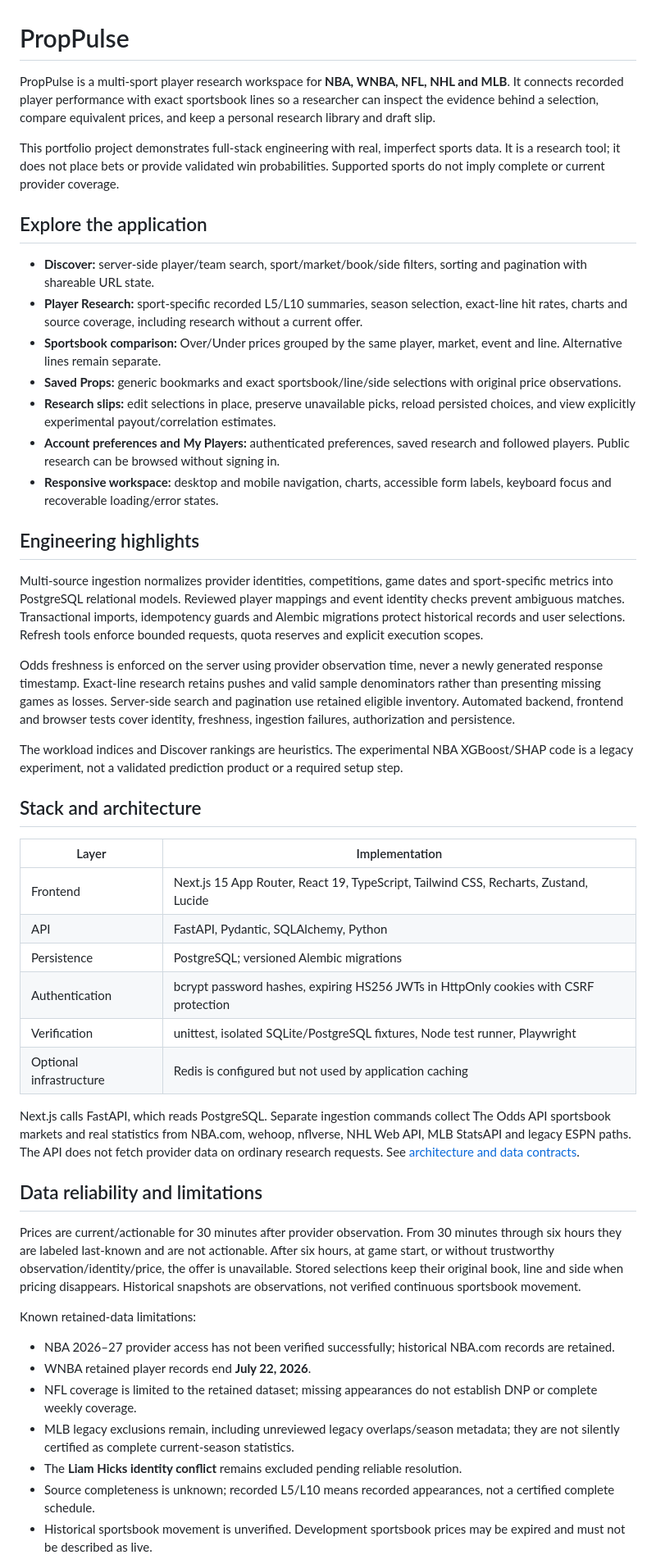
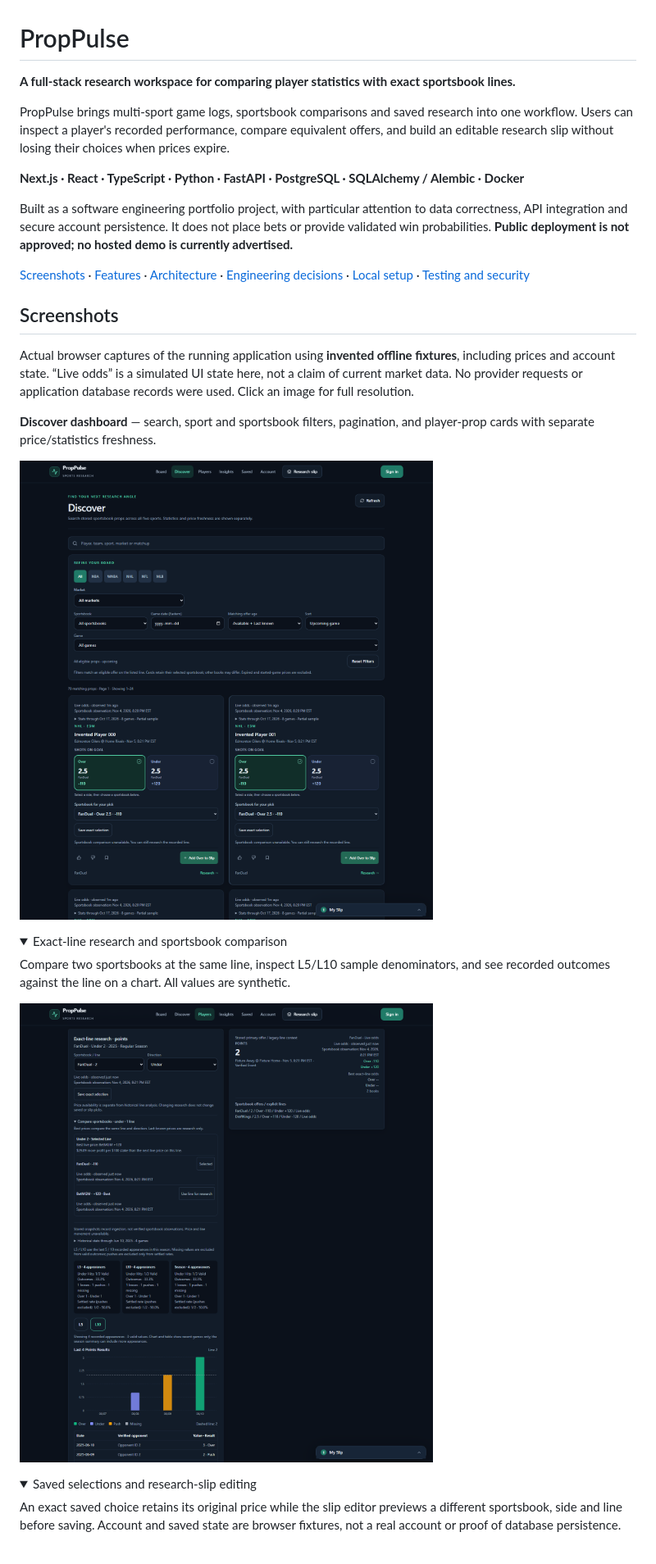
Before and after one commit to StevenChen2419/PropPulse, a Markdown page: README.md, the part around one of its changes. Shown at 82% size. GitHub-like rendering; pictures changed too: docs/images/discover-dashboard.png (added), docs/images/exact-line-research.png (added); folded sections open.

Commit message:
docs: improve GitHub README with application screenshots

```diff
--- a/README.md
+++ b/README.md
@@ -1,51 +1,34 @@
 # PropPulse
 
-PropPulse is a multi-sport player research workspace for **NBA, WNBA, NFL, NHL and MLB**. It connects recorded player performance with exact sportsbook lines so a researcher can inspect the evidence behind a selection, compare equivalent prices, and keep a personal research library and draft slip.
+**A full-stack research workspace for comparing player statistics with exact sportsbook lines.**
 
-This portfolio project demonstrates full-stack engineering with real, imperfect sports data. It is a research tool; it does not place bets or provide validated win probabilities. Supported sports do not imply complete or current provider coverage.
+PropPulse brings multi-sport game logs, sportsbook comparisons and saved research into one workflow. Users can inspect a player's recorded performance, compare equivalent offers, and build an editable research slip without losing their choices when prices expire.
 
-## Explore the application
+**Next.js · React · TypeScript · Python · FastAPI · PostgreSQL · SQLAlchemy / Alembic · Docker**
 
-- **Discover:** server-side player/team search, sport/market/book/side filters, sorting and pagination with shareable URL state.
-- **Player Research:** sport-specific recorded L5/L10 summaries, season selection, exact-line hit rates, charts and source coverage, including research without a current offer.
-- **Sportsbook comparison:** Over/Under prices grouped by the same player, market, event and line. Alternative lines remain separate.
-- **Saved Props:** generic bookmarks and exact sportsbook/line/side selections with original price observations.
-- **Research slips:** edit selections in place, preserve unavailable picks, reload persisted choices, and view explicitly experimental payout/correlation estimates.
-- **Account preferences and My Players:** authenticated preferences, saved research and followed players. Public research can be browsed without signing in.
-- **Responsive workspace:** desktop and mobile navigation, charts, accessible form labels, keyboard focus and recoverable loading/error states.
+Built as a software engineering portfolio project, with particular attention to data correctness, API integration and secure account persistence. It does not place bets or provide validated win probabilities. **Public deployment is not approved; no hosted demo is currently advertised.**
 
-## Engineering highlights
+[Screenshots](#screenshots) · [Features](#features) · [Architecture](#architecture) · [Engineering decisions](#engineering-decisions) · [Local setup](#local-setup-windows-powershell) · [Testing and security](#testing-and-security)
 
-Multi-source ingestion normalizes provider identities, competitions, game dates and sport-specific metrics into PostgreSQL relational models. Reviewed player mappings and event identity checks prevent ambiguous matches. Transactional imports, idempotency guards and Alembic migrations protect historical records and user selections. Refresh tools enforce bounded requests, quota reserves and explicit execution scopes.
+## Screenshots
 
-Odds freshness is enforced on the server using provider observation time, never a newly generated response timestamp. Exact-line research retains pushes and valid sample denominators rather than presenting missing games as losses. Server-side search and pagination use retained eligible inventory. Automated backend, frontend and browser tests cover identity, freshness, ingestion failures, authorization and persistence.
+Actual browser captures of the running application using **invented offline fixtures**, including prices and account state. “Live odds” is a simulated UI state here, not a claim of current market data. No provider requests or application database records were used. Click an image for full resolution.
 
-The workload indices and Discover rankings are heuristics. The experimental NBA XGBoost/SHAP code is a legacy experiment, not a validated prediction product or a required setup step.
+**Discover dashboard** — search, sport and sportsbook filters, pagination, and player-prop cards with separate price/statistics freshness.
 
-## Stack and architecture
+[![PropPulse Discover dashboard with sport filters and synthetic player-prop cards](docs/images/discover-dashboard.png)](docs/images/discover-dashboard.png)
 
-| Layer | Implementation |
-| --- | --- |
-| Frontend | Next.js 15 App Router, React 19, TypeScript, Tailwind CSS, Recharts, Zustand, Lucide |
-| API | FastAPI, Pydantic, SQLAlchemy, Python |
-| Persistence | PostgreSQL; versioned Alembic migrations |
-| Authentication | bcrypt password hashes, expiring HS256 JWTs in HttpOnly cookies with CSRF protection |
-| Verification | unittest, isolated SQLite/PostgreSQL fixtures, Node test runner, Playwright |
-| Optional infrastructure | Redis is configured but not used by application caching |
+<details>
+<summary>Exact-line research and sportsbook comparison</summary>
 
-Next.js calls FastAPI, which reads PostgreSQL. Separate ingestion commands collect The Odds API sportsbook markets and real statistics from NBA.com, wehoop, nflverse, NHL Web API, MLB StatsAPI and legacy ESPN paths. The API does not fetch provider data on ordinary research requests. See [architecture and data contracts](docs/architecture.md).
+Compare two sportsbooks at the same line, inspect L5/L10 sample denominators, and see recorded outcomes against the line on a chart. All values are synthetic.
 
-## Data reliability and limitations
+[![Exact-line research showing FanDuel and BetMGM prices, sample summaries, and an Over/Under/Push results chart using invented data](docs/images/exact-line-research.png)](docs/images/exact-line-research.png)
 
-Prices are current/actionable for 30 minutes after provider observation. From 30 minutes through six hours they are labeled last-known and are not actionable. After six hours, at game start, or without trustworthy observation/identity/price, the offer is unavailable. Stored selections keep their original book, line and side when pricing disappears. Historical snapshots are observations, not verified continuous sportsbook movement.
+</details>
 
-Known retained-data limitations:
+<details>
+<summary>Saved selections and research-slip editing</summary>
 
-- NBA 2026–27 provider access has not been verified successfully; historical NBA.com records are retained.
-- WNBA retained player records end **July 22, 2026**.
-- NFL coverage is limited to the retained dataset; missing appearances do not establish DNP or complete weekly coverage.
-- MLB legacy exclusions remain, including unreviewed legacy overlaps/season metadata; they are not silently certified as complete current-season statistics.
-- The **Liam Hicks identity conflict** remains excluded pending reliable resolution.
-- Source completeness is unknown; recorded L5/L10 means recorded appearances, not a certified complete schedule.
-- Historical sportsbook movement is unverified. Development sportsbook prices may be expired and must not be described as live.
+An exact saved choice retains its original price while the slip editor previews a different sportsbook, side and line before saving. Account and saved state are browser fixtures, not a real account or proof of database persistence.
 
```
Also changed, not shown: other parts of README.md (+56 -31 lines), docs/images/saved-selections-slip.png (added).
